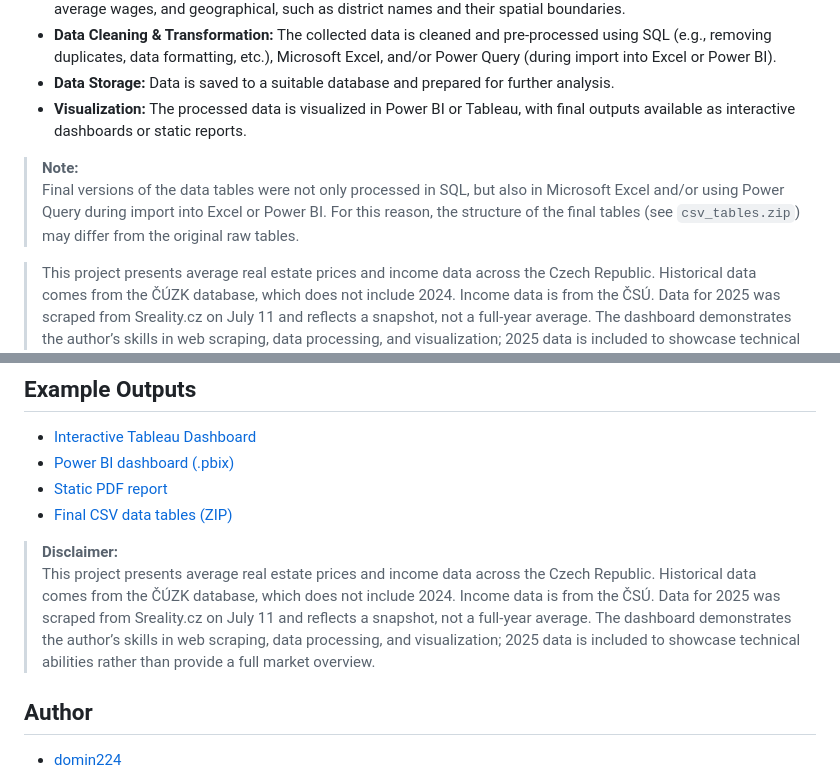
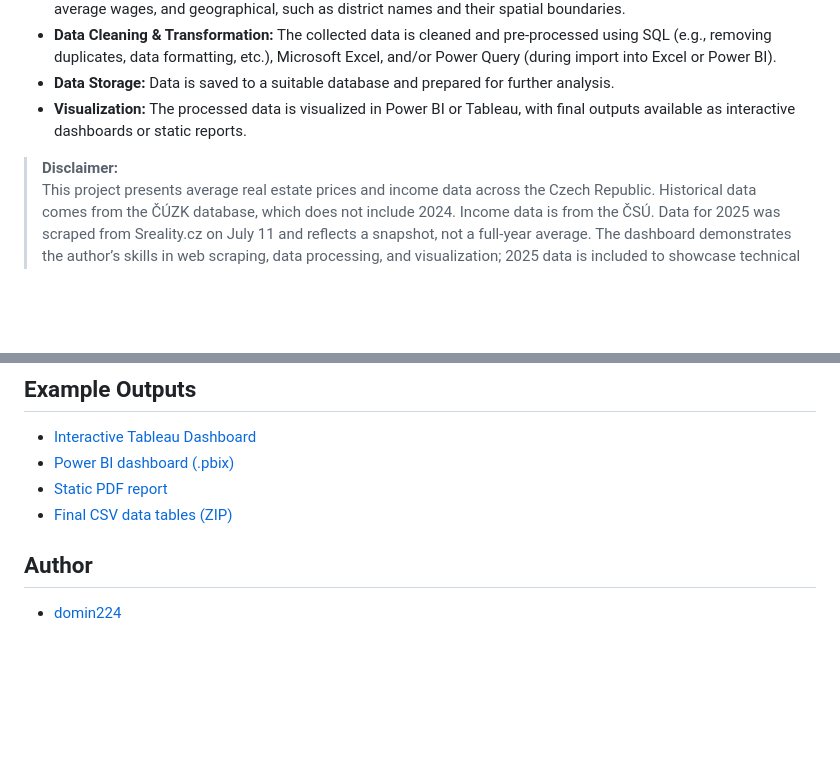
Before and after one commit to domin224/czechia_real_estate, a Markdown page: README.md, 2 parts joined by grey strips. Drawn GitHub-style; blank space fills up the shorter version.

```diff
--- a/README.md
+++ b/README.md
@@ -10,9 +10,7 @@ A data analysis project focused on the Czech real estate market. This repository
 - **Data Storage:** Data is saved to a suitable database and prepared for further analysis.
 - **Visualization:** The processed data is visualized in Power BI or Tableau, with final outputs available as interactive dashboards or static reports.
 
-> **Note:**
-> Final versions of the data tables were not only processed in SQL, but also in Microsoft Excel and/or using Power Query during import into Excel or Power BI. For this reason, the structure of the final tables (see `csv_tables.zip`) may differ from the original raw tables.
-
+> **Disclaimer:**
 > This project presents average real estate prices and income data across the Czech Republic. Historical data comes from the ČÚZK database, which does not include 2024. Income data is from the ČSÚ. Data for 2025 was scraped from Sreality.cz on July 11 and reflects a snapshot, not a full-year average. The dashboard demonstrates the author’s skills in web scraping, data processing, and visualization; 2025 data is included to showcase technical abilities rather than provide a full market overview.
 
 ## Technologies Used
@@ -46,8 +44,6 @@ A data analysis project focused on the Czech real estate market. This repository
 - [Static PDF report](powerbi_dashboard.pdf)
 - [Final CSV data tables (ZIP)](csv_tables.zip)
 
-> **Disclaimer:**
->This project presents average real estate prices and income data across the Czech Republic. Historical data comes from the ČÚZK database, which does not include 2024. Income data is from the ČSÚ. Data for 2025 was scraped from Sreality.cz on July 11 and reflects a snapshot, not a full-year average. The dashboard demonstrates the author’s skills in web scraping, data processing, and visualization; 2025 data is included to showcase technical abilities rather than provide a full market overview.
 
 ## Author
 
```
